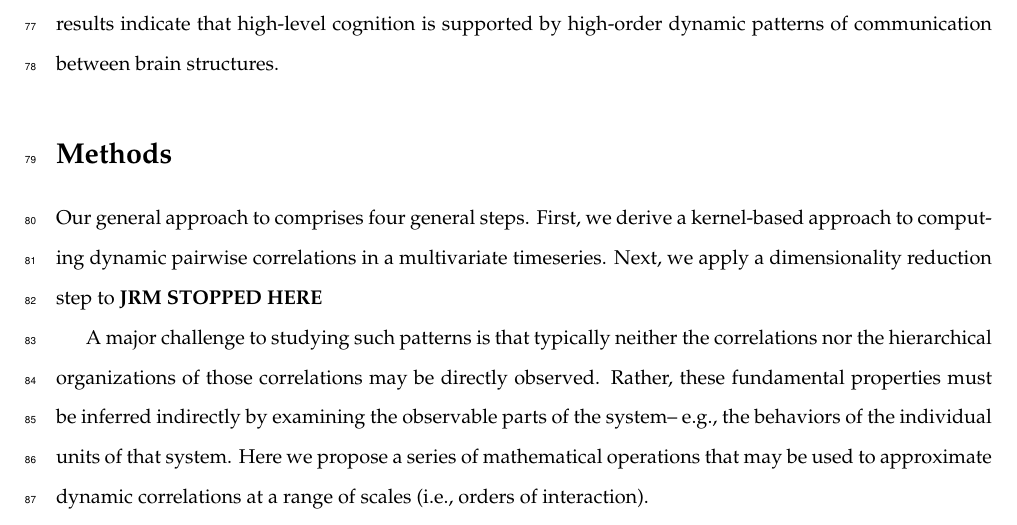
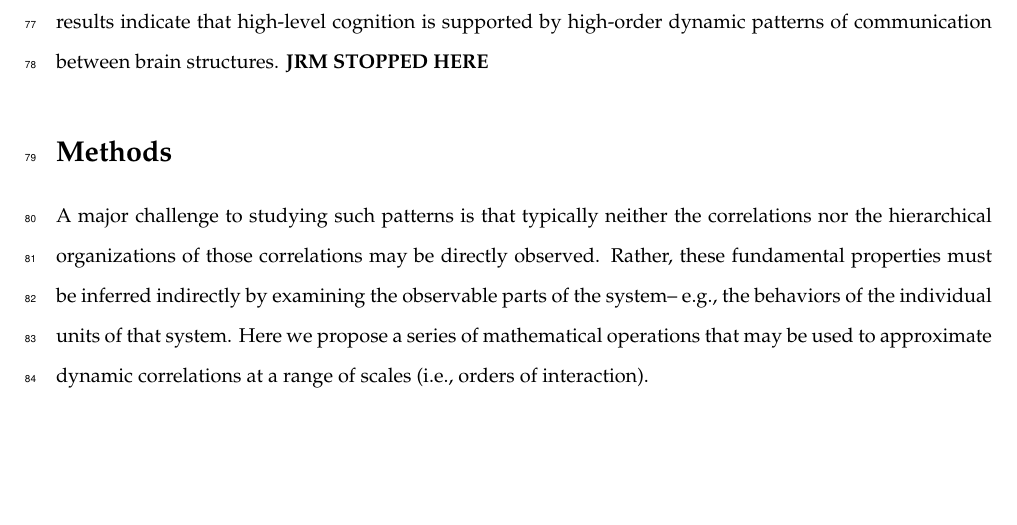
Before and after one commit to ContextLab/timecorr-paper, a LaTeX paper (paper/main.tex): part of page 3 of 17, cut so that both start at the same text, the shorter picture padded with empty space. Compiled offline with pdfLaTeX.

```diff
--- a/paper/main.tex
+++ b/paper/main.tex
@@ -161,15 +161,9 @@
 lower-order dynamic patterns were informative to the decoders.  Taken
 together, our results indicate that high-level cognition is supported
 by high-order dynamic patterns of communication between brain
-structures.
+structures.  \textbf{JRM STOPPED HERE}
 
 \section*{Methods}
-Our general approach to comprises four general steps.  First, we
-derive a kernel-based approach to computing dynamic pairwise
-correlations in a multivariate timeseries.  Next, we apply a
-dimensionality reduction step to \textbf{JRM STOPPED HERE}
-
-
 A major challenge to studying such patterns is that typically neither
 the correlations nor the hierarchical organizations of those
 correlations may be directly observed.  Rather, these fundamental
```
Also changed, not shown: code/notebooks/part1.png (deleted), code/notebooks/part50.1.png (deleted), code/notebooks/part50.4.png (deleted), code/notebooks/part50.8.png (deleted), code/notebooks/part5negative.png (deleted), code/notebooks/part5positive.png (deleted), 2 other files.
